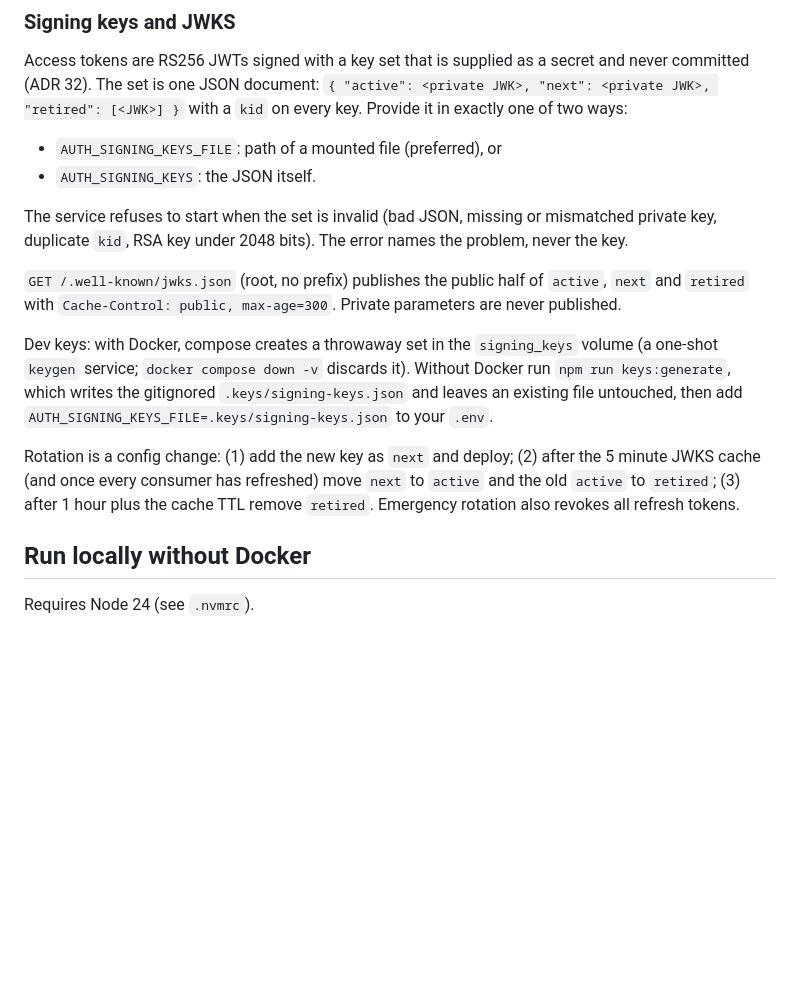
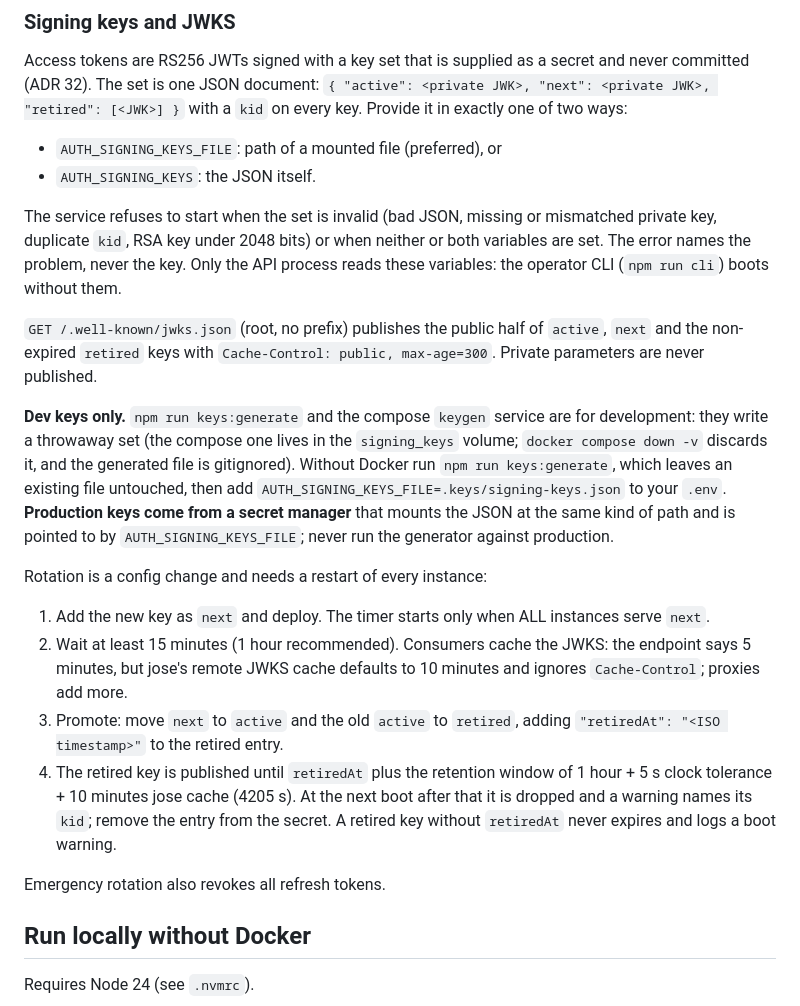
Before and after one commit to hypot-app/hypot-auth-api, a Markdown page: README.md, the part around the change. GitHub-like rendering; blank space fills up the shorter version.

Commit message:
docs(tokens): mark keygen as dev-only and document rotation timing and key expiry

```diff
--- a/README.md
+++ b/README.md
@@ -106,19 +106,31 @@ with a `kid` on every key. Provide it in exactly one of two ways:
 - `AUTH_SIGNING_KEYS`: the JSON itself.
 
 The service refuses to start when the set is invalid (bad JSON, missing or mismatched private key, duplicate
-`kid`, RSA key under 2048 bits). The error names the problem, never the key.
+`kid`, RSA key under 2048 bits) or when neither or both variables are set. The error names the problem, never
+the key. Only the API process reads these variables: the operator CLI (`npm run cli`) boots without them.
 
-`GET /.well-known/jwks.json` (root, no prefix) publishes the public half of `active`, `next` and `retired`
-with `Cache-Control: public, max-age=300`. Private parameters are never published.
+`GET /.well-known/jwks.json` (root, no prefix) publishes the public half of `active`, `next` and the
+non-expired `retired` keys with `Cache-Control: public, max-age=300`. Private parameters are never published.
 
-Dev keys: with Docker, compose creates a throwaway set in the `signing_keys` volume (a one-shot `keygen`
-service; `docker compose down -v` discards it). Without Docker run `npm run keys:generate`, which writes the
-gitignored `.keys/signing-keys.json` and leaves an existing file untouched, then add
-`AUTH_SIGNING_KEYS_FILE=.keys/signing-keys.json` to your `.env`.
+**Dev keys only.** `npm run keys:generate` and the compose `keygen` service are for development: they write a
+throwaway set (the compose one lives in the `signing_keys` volume; `docker compose down -v` discards it, and
+the generated file is gitignored). Without Docker run `npm run keys:generate`, which leaves an existing file
+untouched, then add `AUTH_SIGNING_KEYS_FILE=.keys/signing-keys.json` to your `.env`. **Production keys come
+from a secret manager** that mounts the JSON at the same kind of path and is pointed to by
+`AUTH_SIGNING_KEYS_FILE`; never run the generator against production.
 
-Rotation is a config change: (1) add the new key as `next` and deploy; (2) after the 5 minute JWKS cache
-(and once every consumer has refreshed) move `next` to `active` and the old `active` to `retired`; (3) after
-1 hour plus the cache TTL remove `retired`. Emergency rotation also revokes all refresh tokens.
+Rotation is a config change and needs a restart of every instance:
+
+1. Add the new key as `next` and deploy. The timer starts only when ALL instances serve `next`.
+2. Wait at least 15 minutes (1 hour recommended). Consumers cache the JWKS: the endpoint says 5 minutes, but
+   jose's remote JWKS cache defaults to 10 minutes and ignores `Cache-Control`; proxies add more.
+3. Promote: move `next` to `active` and the old `active` to `retired`, adding `"retiredAt": "<ISO timestamp>"`
+   to the retired entry.
+4. The retired key is published until `retiredAt` plus the retention window of 1 hour + 5 s clock tolerance +
+   10 minutes jose cache (4205 s). At the next boot after that it is dropped and a warning names its `kid`;
+   remove the entry from the secret. A retired key without `retiredAt` never expires and logs a boot warning.
+
+Emergency rotation also revokes all refresh tokens.
 
 ## Run locally without Docker
 
```
Also changed, not shown: 1 other file.
